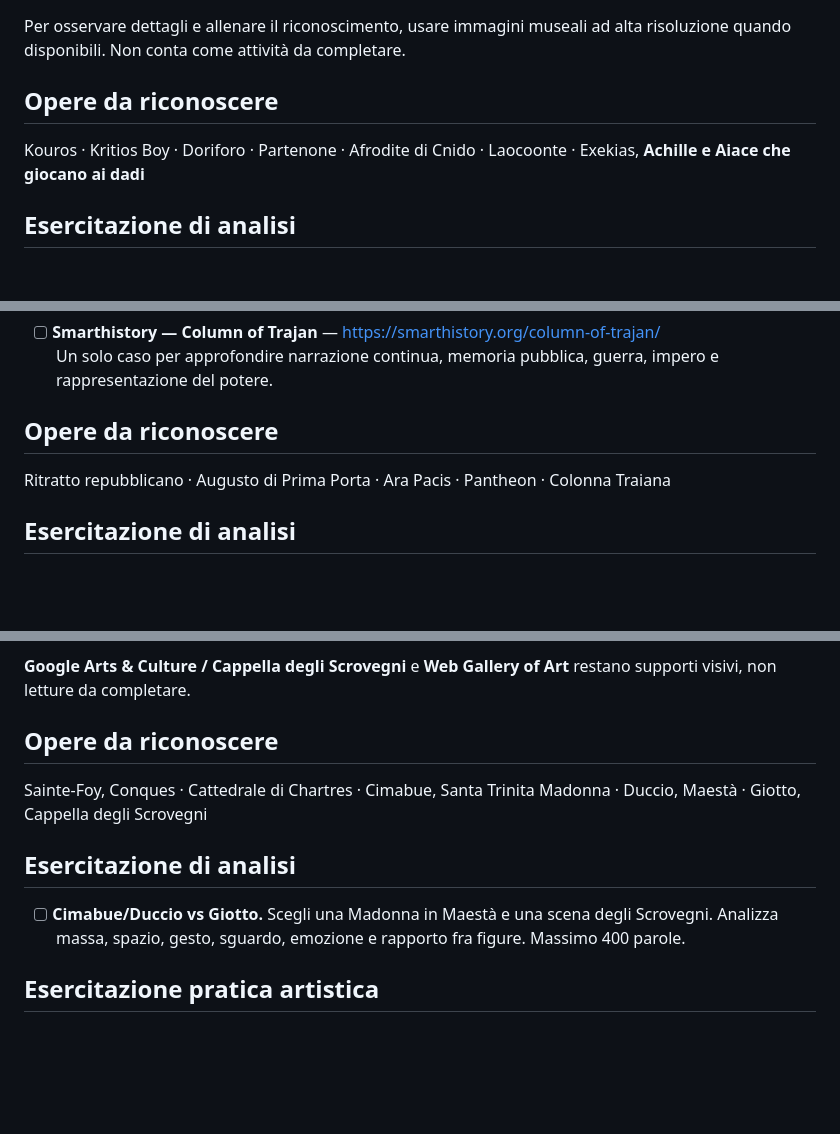
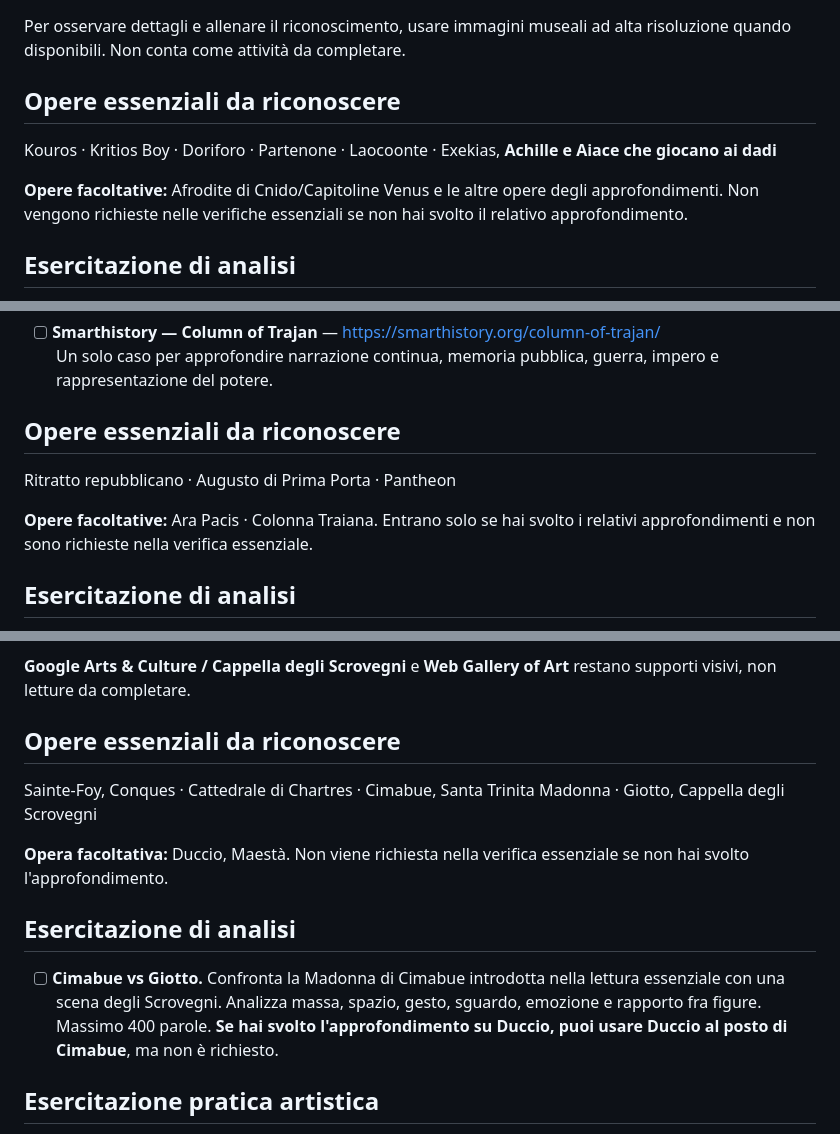
Before and after one commit to sfnvarie/arthistory, a Markdown page: programma/mese-01.md, 3 parts joined by grey strips. Drawn GitHub-style; blank space fills up the shorter version.

```diff
--- a/programma/mese-01.md
+++ b/programma/mese-01.md
@@ -110,8 +110,10 @@ Dopo Alessandro il mondo greco diventa più vasto e cosmopolita. In filosofia ac
 ## Supporto visivo — non obbligatorio
 Per osservare dettagli e allenare il riconoscimento, usare immagini museali ad alta risoluzione quando disponibili. Non conta come attività da completare.
 
-## Opere da riconoscere
-Kouros · Kritios Boy · Doriforo · Partenone · Afrodite di Cnido · Laocoonte · Exekias, **Achille e Aiace che giocano ai dadi**
+## Opere essenziali da riconoscere
+Kouros · Kritios Boy · Doriforo · Partenone · Laocoonte · Exekias, **Achille e Aiace che giocano ai dadi**
+
+**Opere facoltative:** Afrodite di Cnido/Capitoline Venus e le altre opere degli approfondimenti. Non vengono richieste nelle verifiche essenziali se non hai svolto il relativo approfondimento.
 
 ## Esercitazione di analisi
 <!-- task:w1-analysis -->
@@ -185,8 +187,10 @@ Non usare questa sezione per “spiegare” Augusto con Seneca: cronologicamente
 - [ ] **Smarthistory — Column of Trajan** — https://smarthistory.org/column-of-trajan/
   Un solo caso per approfondire narrazione continua, memoria pubblica, guerra, impero e rappresentazione del potere.
 
-## Opere da riconoscere
-Ritratto repubblicano · Augusto di Prima Porta · Ara Pacis · Pantheon · Colonna Traiana
+## Opere essenziali da riconoscere
+Ritratto repubblicano · Augusto di Prima Porta · Pantheon
+
+**Opere facoltative:** Ara Pacis · Colonna Traiana. Entrano solo se hai svolto i relativi approfondimenti e non sono richieste nella verifica essenziale.
 
 ## Esercitazione di analisi
 <!-- task:w2-analysis -->
@@ -315,12 +321,14 @@ Per ora non serve studiare un sistema filosofico completo: basta collocare **Ago
 
 **Google Arts & Culture / Cappella degli Scrovegni** e **Web Gallery of Art** restano supporti visivi, non letture da completare.
 
-## Opere da riconoscere
-Sainte-Foy, Conques · Cattedrale di Chartres · Cimabue, Santa Trinita Madonna · Duccio, Maestà · Giotto, Cappella degli Scrovegni
+## Opere essenziali da riconoscere
+Sainte-Foy, Conques · Cattedrale di Chartres · Cimabue, Santa Trinita Madonna · Giotto, Cappella degli Scrovegni
+
+**Opera facoltativa:** Duccio, Maestà. Non viene richiesta nella verifica essenziale se non hai svolto l'approfondimento.
 
 ## Esercitazione di analisi
 <!-- task:w4-analysis -->
-- [ ] **Cimabue/Duccio vs Giotto.** Scegli una Madonna in Maestà e una scena degli Scrovegni. Analizza massa, spazio, gesto, sguardo, emozione e rapporto fra figure. Massimo 400 parole.
+- [ ] **Cimabue vs Giotto.** Confronta la Madonna di Cimabue introdotta nella lettura essenziale con una scena degli Scrovegni. Analizza massa, spazio, gesto, sguardo, emozione e rapporto fra figure. Massimo 400 parole. **Se hai svolto l'approfondimento su Duccio, puoi usare Duccio al posto di Cimabue**, ma non è richiesto.
 
 ## Esercitazione pratica artistica
 <!-- task:w4-practice -->
```
Also changed, not shown: other parts of programma/mese-01.md (+7 -5 lines).
